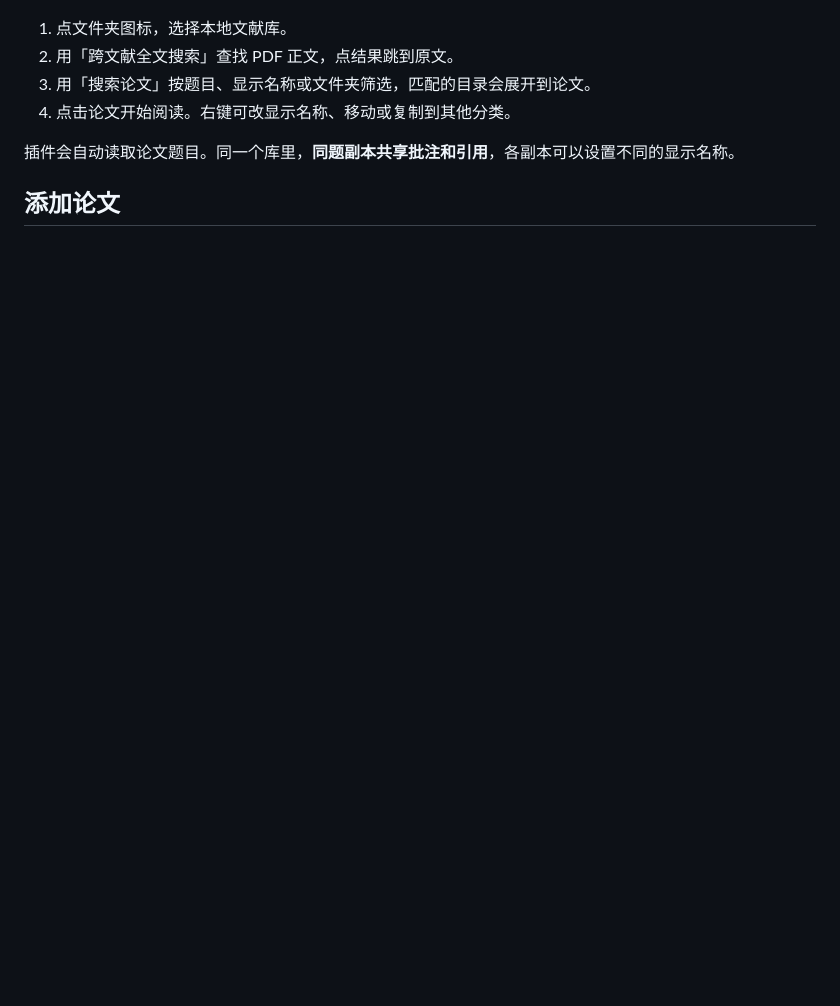
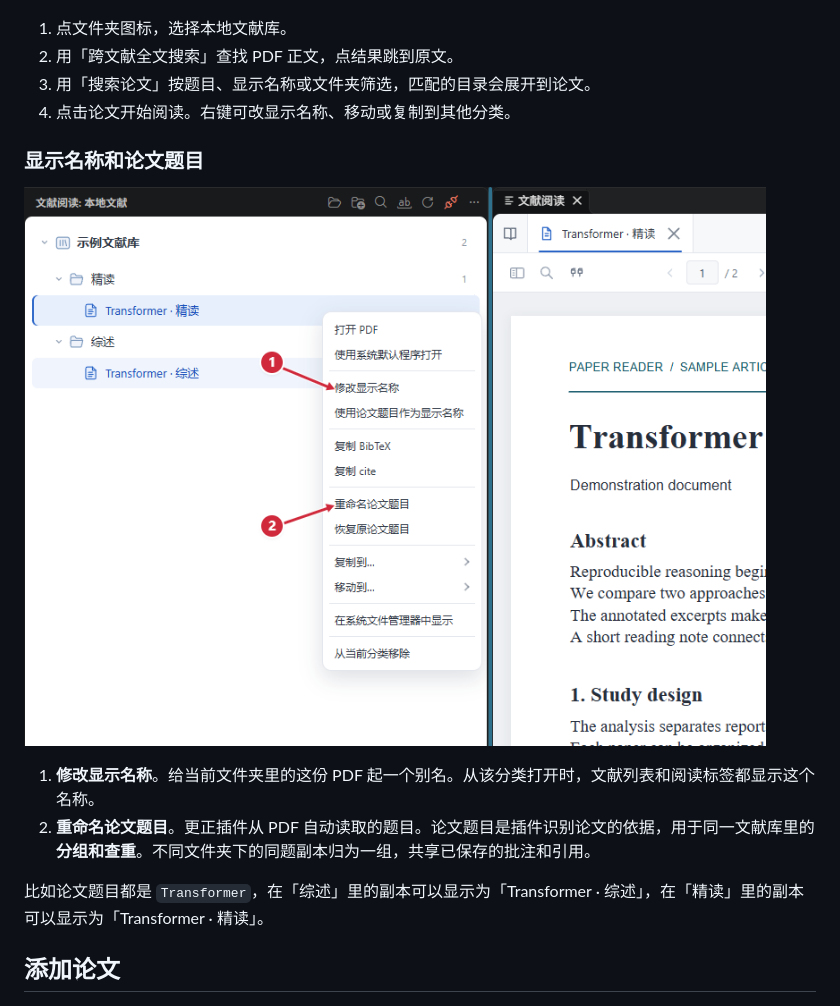
Before and after one commit to zkyqust/Paper-Reader-Releases, a Markdown page: README.md, the part around the change. GitHub-like rendering; pictures changed too: docs/guide/paper-names.png (added); blank space fills up the shorter version.

Commit message:
Explain display names and paper titles

```diff
--- a/README.md
+++ b/README.md
@@ -13,7 +13,14 @@
 3. 用「搜索论文」按题目、显示名称或文件夹筛选，匹配的目录会展开到论文。
 4. 点击论文开始阅读。右键可改显示名称、移动或复制到其他分类。
 
-插件会自动读取论文题目。同一个库里，**同题副本共享批注和引用**，各副本可以设置不同的显示名称。
+### 显示名称和论文题目
+
+![论文右键菜单标出修改显示名称和重命名论文题目。侧栏与阅读标签展示两个分类中的 Transformer 示例](docs/guide/paper-names.png)
+
+1. **修改显示名称**。给当前文件夹里的这份 PDF 起一个别名。从该分类打开时，文献列表和阅读标签都显示这个名称。
+2. **重命名论文题目**。更正插件从 PDF 自动读取的题目。论文题目是插件识别论文的依据，用于同一文献库里的**分组和查重**。不同文件夹下的同题副本归为一组，共享已保存的批注和引用。
+
+比如论文题目都是 `Transformer`，在「综述」里的副本可以显示为「Transformer · 综述」，在「精读」里的副本可以显示为「Transformer · 精读」。
 
 ## 添加论文
 
```
